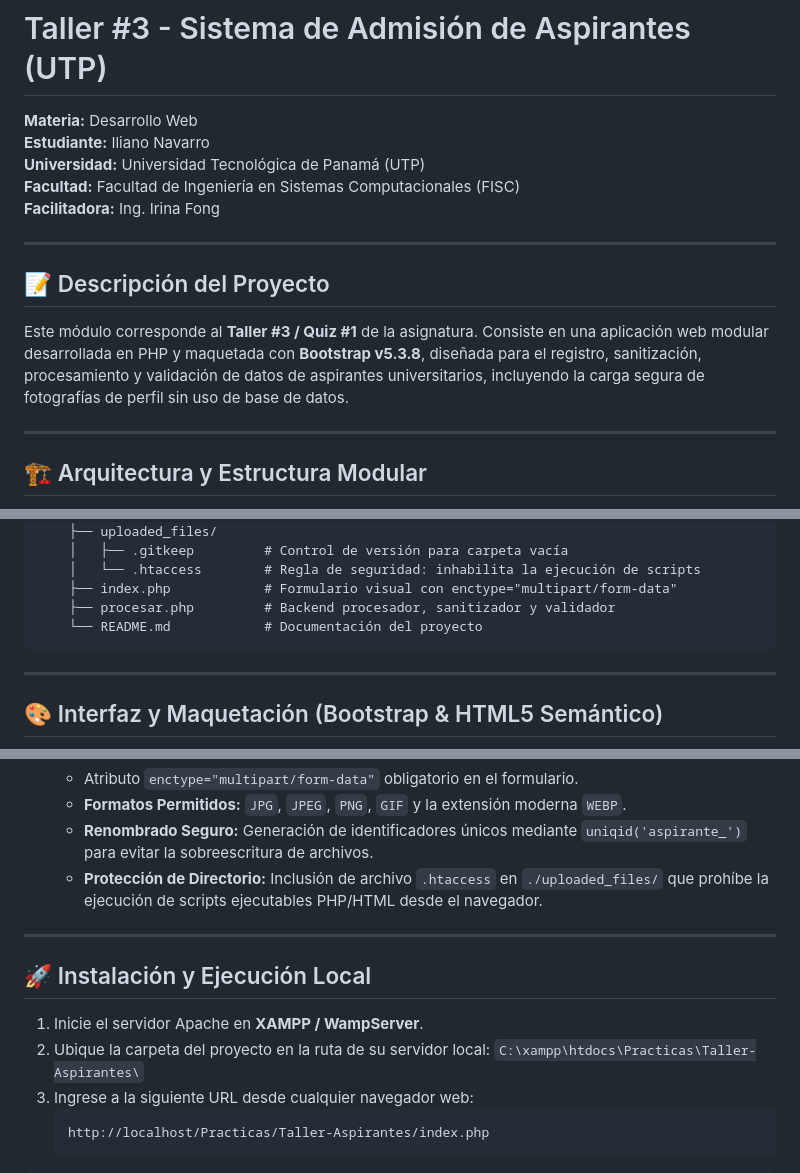
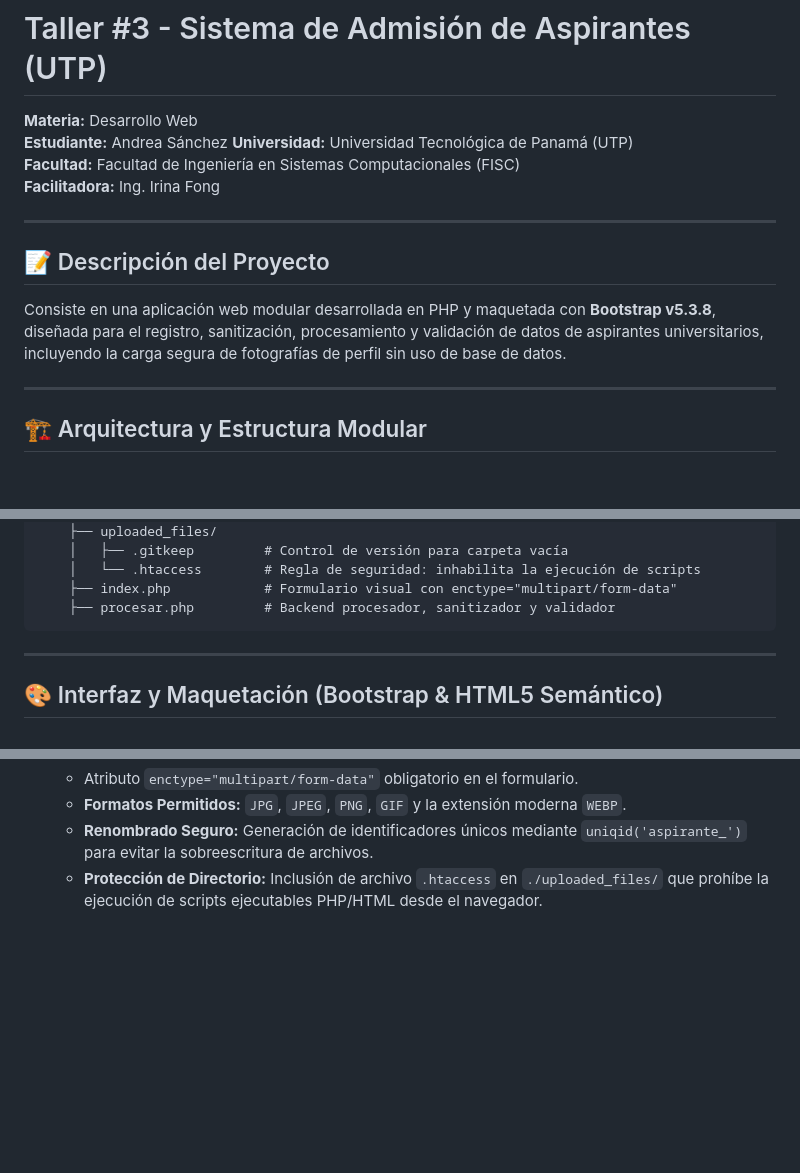
Before and after one commit to Andy01010011/Desarrollo-Web---Andrea-Sanchez---1S3122, a Markdown page: Taller-Aspirantes/README.md, 3 parts joined by grey strips. GitHub-like rendering; blank space fills up the shorter version.

Commit message:
Update student name and revise README content
Updated student name and removed installation instructions.

````diff
--- a/Taller-Aspirantes/README.md
+++ b/Taller-Aspirantes/README.md
@@ -1,7 +1,7 @@
 # Taller #3 - Sistema de Admisión de Aspirantes (UTP)
 
 **Materia:** Desarrollo Web
-**Estudiante:** Iliano Navarro
+**Estudiante:** Andrea Sánchez
 **Universidad:** Universidad Tecnológica de Panamá (UTP)
 **Facultad:** Facultad de Ingeniería en Sistemas Computacionales (FISC)
 **Facilitadora:** Ing. Irina Fong
@@ -9,7 +9,7 @@
 ---
 
 ## 📝 Descripción del Proyecto
-Este módulo corresponde al **Taller #3 / Quiz #1** de la asignatura. Consiste en una aplicación web modular desarrollada en PHP y maquetada con **Bootstrap v5.3.8**, diseñada para el registro, sanitización, procesamiento y validación de datos de aspirantes universitarios, incluyendo la carga segura de fotografías de perfil sin uso de base de datos.
+Consiste en una aplicación web modular desarrollada en PHP y maquetada con **Bootstrap v5.3.8**, diseñada para el registro, sanitización, procesamiento y validación de datos de aspirantes universitarios, incluyendo la carga segura de fotografías de perfil sin uso de base de datos.
 
 ---
 
@@ -28,7 +28,6 @@ Practicas/
     │   └── .htaccess        # Regla de seguridad: inhabilita la ejecución de scripts
     ├── index.php            # Formulario visual con enctype="multipart/form-data"
     ├── procesar.php         # Backend procesador, sanitizador y validador
-    └── README.md            # Documentación del proyecto
 ```
 
 ---
@@ -64,16 +63,3 @@ Practicas/
    * **Formatos Permitidos:** `JPG`, `JPEG`, `PNG`, `GIF` y la extensión moderna `WEBP`.
    * **Renombrado Seguro:** Generación de identificadores únicos mediante `uniqid('aspirante_')` para evitar la sobreescritura de archivos.
    * **Protección de Directorio:** Inclusión de archivo `.htaccess` en `./uploaded_files/` que prohíbe la ejecución de scripts ejecutables PHP/HTML desde el navegador.
-
----
-
-## 🚀 Instalación y Ejecución Local
-
-1. Inicie el servidor Apache en **XAMPP / WampServer**.
-2. Ubique la carpeta del proyecto en la ruta de su servidor local:
-   `C:\xampp\htdocs\Practicas\Taller-Aspirantes\`
-3. Ingrese a la siguiente URL desde cualquier navegador web:
-   ```text
-   http://localhost/Practicas/Taller-Aspirantes/index.php
-   ```
-```
````
